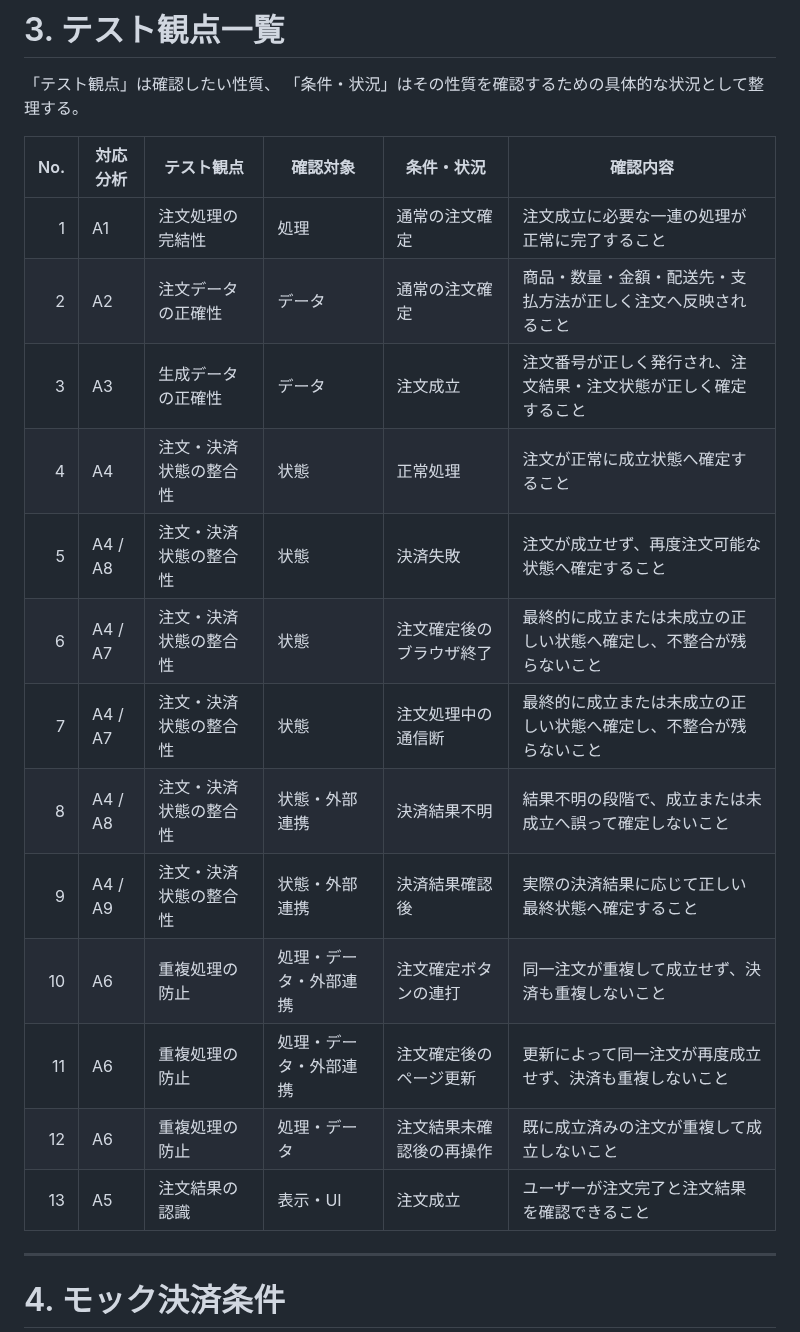
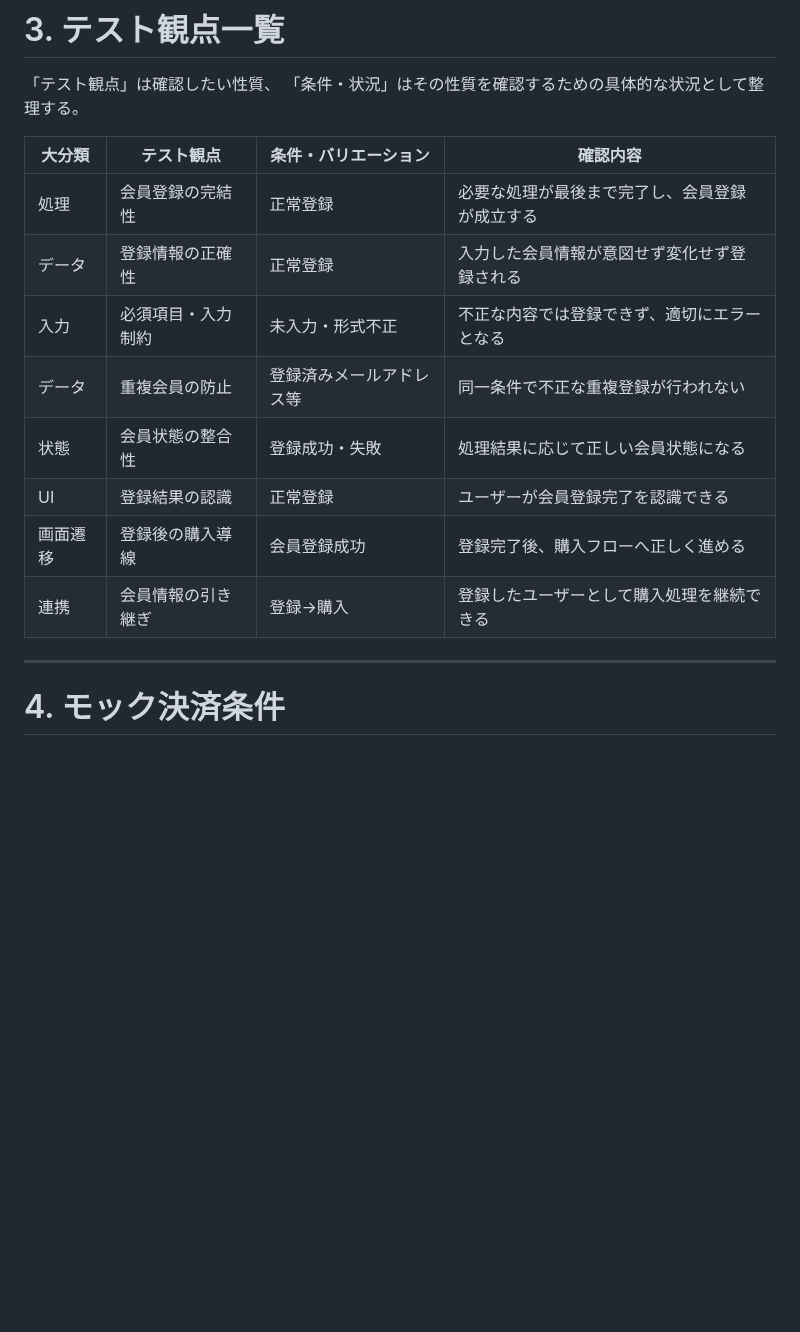
Before and after one commit to m5320023m-max/QA-EC-Portfolio, a Markdown page: 04_テスト分析・設計/テスト分析.md, the part around the change. Drawn GitHub-style; blank space fills up the shorter version.

```diff
--- a/04_テスト分析・設計/テスト分析.md
+++ b/04_テスト分析・設計/テスト分析.md
@@ -37,21 +37,17 @@
 「テスト観点」は確認したい性質、
 「条件・状況」はその性質を確認するための具体的な状況として整理する。
 
-| No. | 対応分析 | テスト観点 | 確認対象 | 条件・状況 | 確認内容 |
-|---:|---|---|---|---|---|
-| 1 | A1 | 注文処理の完結性 | 処理 | 通常の注文確定 | 注文成立に必要な一連の処理が正常に完了すること |
-| 2 | A2 | 注文データの正確性 | データ | 通常の注文確定 | 商品・数量・金額・配送先・支払方法が正しく注文へ反映されること |
-| 3 | A3 | 生成データの正確性 | データ | 注文成立 | 注文番号が正しく発行され、注文結果・注文状態が正しく確定すること |
-| 4 | A4 | 注文・決済状態の整合性 | 状態 | 正常処理 | 注文が正常に成立状態へ確定すること |
-| 5 | A4 / A8 | 注文・決済状態の整合性 | 状態 | 決済失敗 | 注文が成立せず、再度注文可能な状態へ確定すること |
-| 6 | A4 / A7 | 注文・決済状態の整合性 | 状態 | 注文確定後のブラウザ終了 | 最終的に成立または未成立の正しい状態へ確定し、不整合が残らないこと |
-| 7 | A4 / A7 | 注文・決済状態の整合性 | 状態 | 注文処理中の通信断 | 最終的に成立または未成立の正しい状態へ確定し、不整合が残らないこと |
-| 8 | A4 / A8 | 注文・決済状態の整合性 | 状態・外部連携 | 決済結果不明 | 結果不明の段階で、成立または未成立へ誤って確定しないこと |
-| 9 | A4 / A9 | 注文・決済状態の整合性 | 状態・外部連携 | 決済結果確認後 | 実際の決済結果に応じて正しい最終状態へ確定すること |
-| 10 | A6 | 重複処理の防止 | 処理・データ・外部連携 | 注文確定ボタンの連打 | 同一注文が重複して成立せず、決済も重複しないこと |
-| 11 | A6 | 重複処理の防止 | 処理・データ・外部連携 | 注文確定後のページ更新 | 更新によって同一注文が再度成立せず、決済も重複しないこと |
-| 12 | A6 | 重複処理の防止 | 処理・データ | 注文結果未確認後の再操作 | 既に成立済みの注文が重複して成立しないこと |
-| 13 | A5 | 注文結果の認識 | 表示・UI | 注文成立 | ユーザーが注文完了と注文結果を確認できること |
+| 大分類  | テスト観点     | 条件・バリエーション   | 確認内容                    |
+| ---- | --------- | ------------ | ----------------------- |
+| 処理   | 会員登録の完結性  | 正常登録         | 必要な処理が最後まで完了し、会員登録が成立する |
+| データ  | 登録情報の正確性  | 正常登録         | 入力した会員情報が意図せず変化せず登録される  |
+| 入力   | 必須項目・入力制約 | 未入力・形式不正     | 不正な内容では登録できず、適切にエラーとなる  |
+| データ  | 重複会員の防止   | 登録済みメールアドレス等 | 同一条件で不正な重複登録が行われない      |
+| 状態   | 会員状態の整合性  | 登録成功・失敗      | 処理結果に応じて正しい会員状態になる      |
+| UI   | 登録結果の認識   | 正常登録         | ユーザーが会員登録完了を認識できる       |
+| 画面遷移 | 登録後の購入導線  | 会員登録成功       | 登録完了後、購入フローへ正しく進める      |
+| 連携   | 会員情報の引き継ぎ | 登録→購入        | 登録したユーザーとして購入処理を継続できる   |
+
 
 ---
 
```
